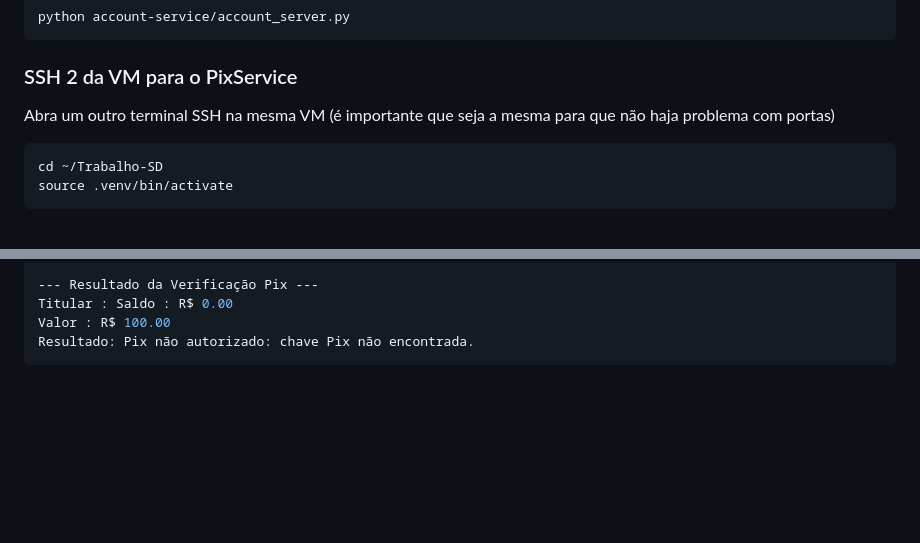
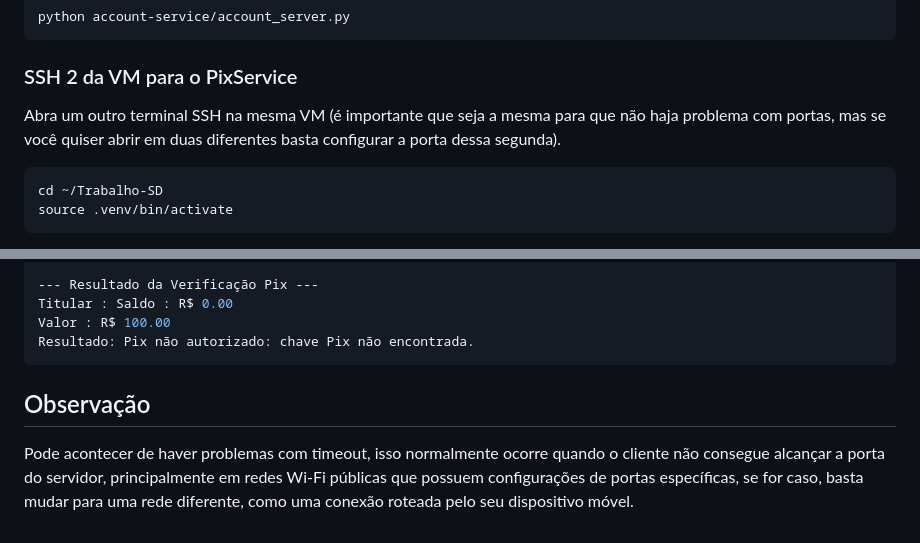
Before and after one commit to ge4ever/Trabalho-SD, a Markdown page: README.md, 2 parts joined by grey strips. Drawn GitHub-style; blank space fills up the shorter version.

````diff
--- a/README.md
+++ b/README.md
@@ -91,7 +91,7 @@ python account-service/account_server.py
 
 ### SSH 2 da VM para o PixService
 
-Abra um outro terminal SSH na mesma VM (é importante que seja a mesma para que não haja problema com portas)
+Abra um outro terminal SSH na mesma VM (é importante que seja a mesma para que não haja problema com portas, mas se você quiser abrir em duas diferentes basta configurar a porta dessa segunda).
 
 ```bash
 cd ~/Trabalho-SD
@@ -180,3 +180,7 @@ Titular : Saldo : R$ 0.00
 Valor : R$ 100.00
 Resultado: Pix não autorizado: chave Pix não encontrada.
 ```
+
+
+## Observação
+Pode acontecer de haver problemas com timeout, isso normalmente ocorre quando o cliente não consegue alcançar a porta do servidor, principalmente em redes Wi-Fi públicas que possuem configurações de portas específicas, se for caso, basta mudar para uma rede diferente, como uma conexão roteada pelo seu dispositivo móvel.
````
